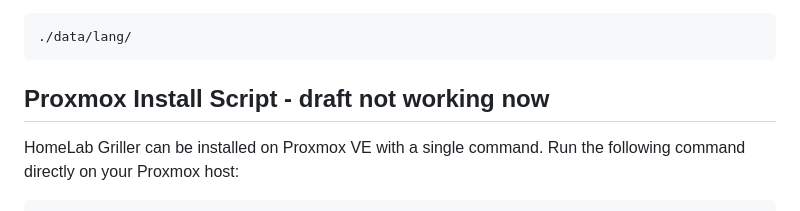
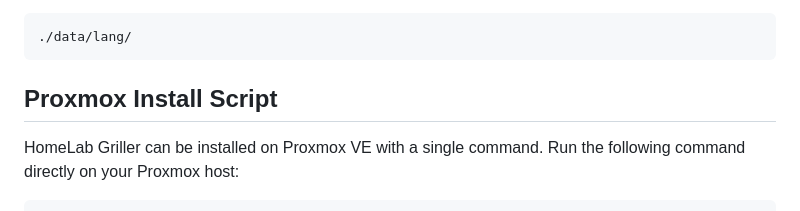
Before and after one commit to Borderlane-HA/homelab-griller, a Markdown page: README.md, the part around the change. Rendered like a GitHub page.

````diff
--- a/README.md
+++ b/README.md
@@ -186,7 +186,7 @@ Uploaded language packs are stored here:
 ./data/lang/
 ```
 
-## Proxmox Install Script - draft not working now
+## Proxmox Install Script
 
 HomeLab Griller can be installed on Proxmox VE with a single command.
 Run the following command directly on your Proxmox host:
````
